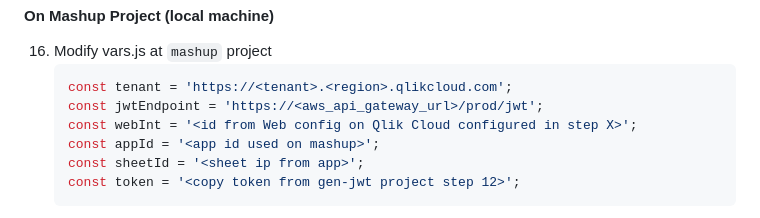
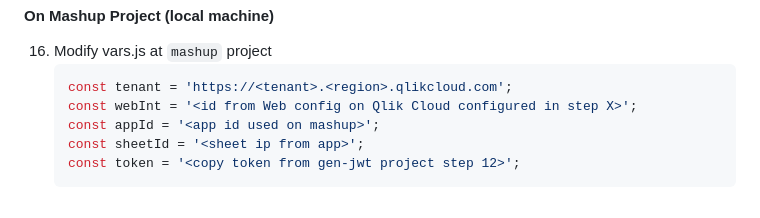
Before and after one commit to qlik-projects/jwt-mashup-example, a Markdown page: README.md, the part around the change. Drawn GitHub-style.

Commit message:
Update README.md
Doc Updated

````diff
--- a/README.md
+++ b/README.md
@@ -96,7 +96,6 @@ In [Qlik Documentation](https://qlik.dev/tutorials/implement-jwt-authorization)
 16. Modify vars.js at ```mashup``` project
     ```sh
     const tenant = 'https://<tenant>.<region>.qlikcloud.com';
-    const jwtEndpoint = 'https://<aws_api_gateway_url>/prod/jwt';
     const webInt = '<id from Web config on Qlik Cloud configured in step X>';
     const appId = '<app id used on mashup>';
     const sheetId = '<sheet ip from app>';
````
